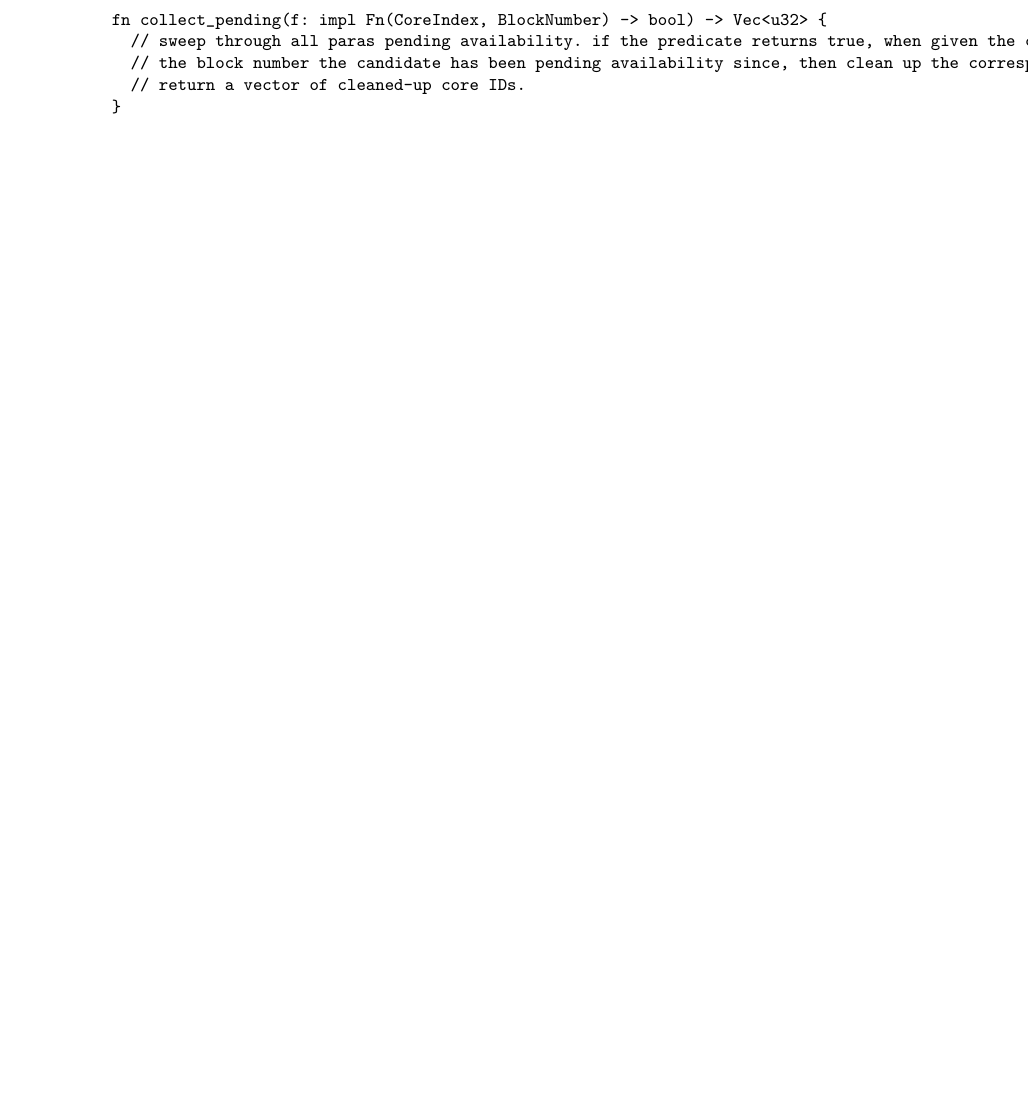
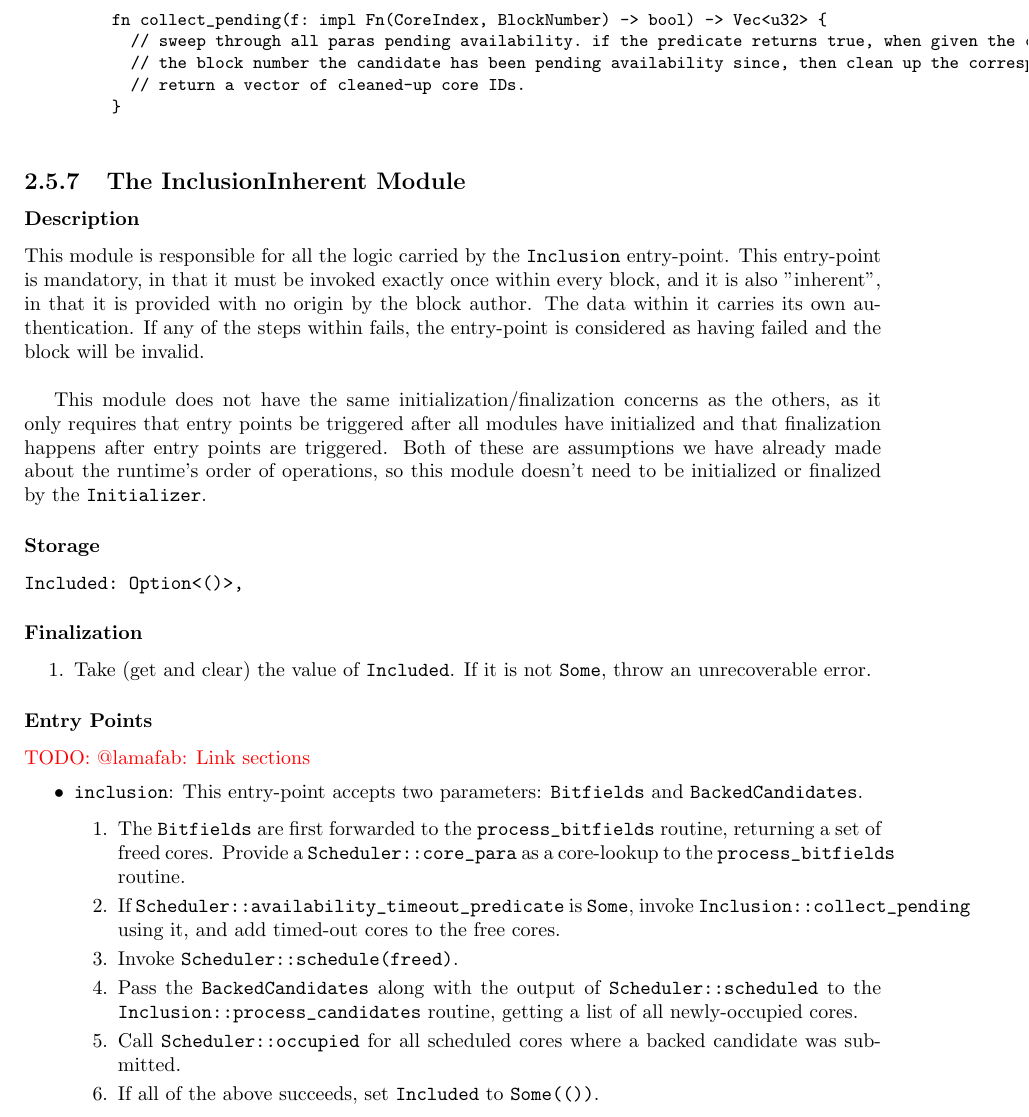
Before and after one commit to w3f/polkadot-spec, a LaTeX book (runtime-spec/runtime-spec.tex, which reads runtime-spec/implementers_guide.tex): part of page 40 of 41, cut so that both start at the same text, the shorter picture padded with empty space. Compiled offline with pdfLaTeX; a LaTeX package or settings file that is missing is left out.

Commit message:
import section The InclusionInherentModule

```diff
--- a/runtime-spec/implementers_guide.tex
+++ b/runtime-spec/implementers_guide.tex
@@ -1317,3 +1317,60 @@ invalid.
     }
     \end{verbnobox}
 \end{itemize}
+
+\subsection{The InclusionInherent Module}
+
+\subsubsection{Description}
+
+This module is responsible for all the logic carried by the \verb|Inclusion|
+entry-point. This entry-point is mandatory, in that it must be invoked exactly
+once within every block, and it is also "inherent", in that it is provided with
+no origin by the block author. The data within it carries its own
+authentication. If any of the steps within fails, the entry-point is considered
+as having failed and the block will be invalid.
+\newline
+
+This module does not have the same initialization/finalization concerns as the
+others, as it only requires that entry points be triggered after all modules
+have initialized and that finalization happens after entry points are triggered.
+Both of these are assumptions we have already made about the runtime's order of
+operations, so this module doesn't need to be initialized or finalized by the
+\verb|Initializer|.
+
+\subsubsection{Storage}
+
+\begin{verbnobox}
+Included: Option<()>,
+\end{verbnobox}
+
+\subsubsection{Finalization}
+
+\begin{enumerate}
+    \item Take (get and clear) the value of \verb|Included|. If it is not
+    \verb|Some|, throw an unrecoverable error.
+\end{enumerate}
+
+\subsubsection{Entry Points}
+
+\todo{@lamafab: Link sections}
+\begin{itemize}
+    \item \verb|inclusion|: This entry-point accepts two parameters: \verb|Bitfields| and
+    \verb|BackedCandidates|.
+    \begin{enumerate}
+        \item The \verb|Bitfields| are first forwarded to the
+        \verb|process_bitfields| routine, returning a set of freed cores.
+        Provide a \verb|Scheduler::core_para| as a core-lookup to the
+        \verb|process_bitfields| routine.
+        \item If \verb|Scheduler::availability_timeout_predicate| is
+        \verb|Some|, invoke \verb|Inclusion::collect_pending| using it, and add
+        timed-out cores to the free cores.
+        \item Invoke \verb|Scheduler::schedule(freed)|.
+        \item Pass the \verb|BackedCandidates| along with the output of
+        \verb|Scheduler::scheduled| to the \verb|Inclusion::process_candidates|
+        routine, getting a list of all newly-occupied cores.
+        \item Call \verb|Scheduler::occupied| for all scheduled cores where a
+        backed candidate was submitted.
+        \item If all of the above succeeds, set \verb|Included| to
+        \verb|Some(())|.
+    \end{enumerate}
+\end{itemize}
```
Also changed, not shown: runtime-spec/runtime-spec.pdf.
